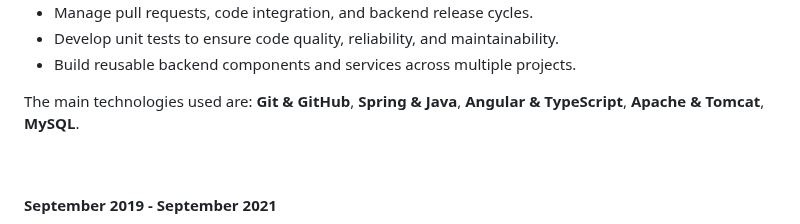
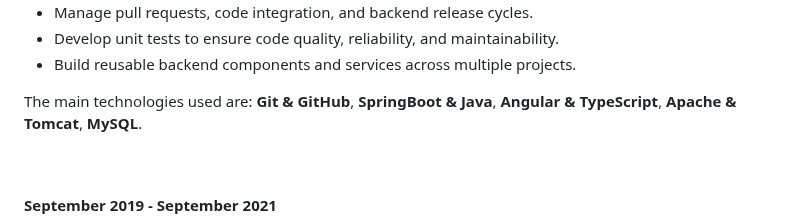
Before and after one commit to ziceck/ziceck.github.io, a Markdown page: index_en_be.md, the part around the change. Rendered like a GitHub page.

Commit message:
Update Spring to SpringBoot in technology list

```diff
--- a/index_en_be.md
+++ b/index_en_be.md
@@ -147,7 +147,7 @@ Freelance developer ● FullStack Developer ● PandyWare
 
 
 
-The main technologies used are: **Git & GitHub**, **Spring & Java**, **Angular & TypeScript**, **Apache & Tomcat**, **MySQL**.
+The main technologies used are: **Git & GitHub**, **SpringBoot & Java**, **Angular & TypeScript**, **Apache & Tomcat**, **MySQL**.
 
 
 <br>
```
